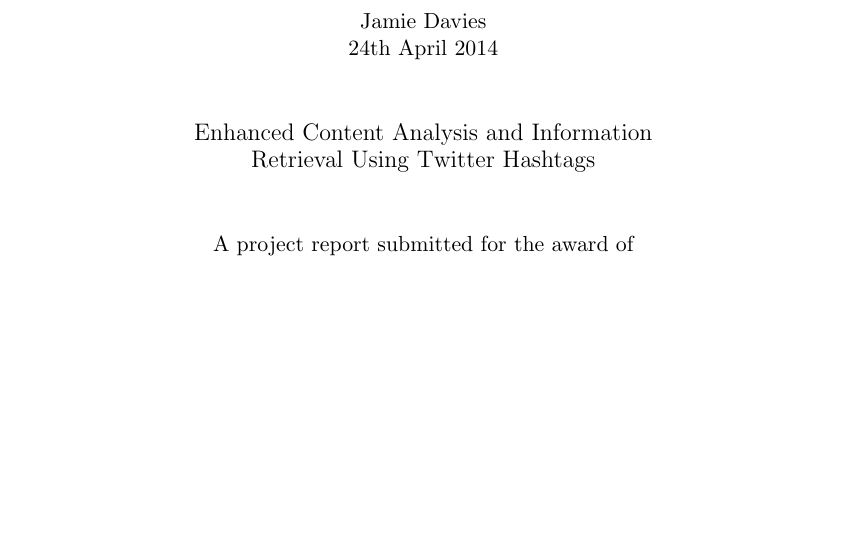
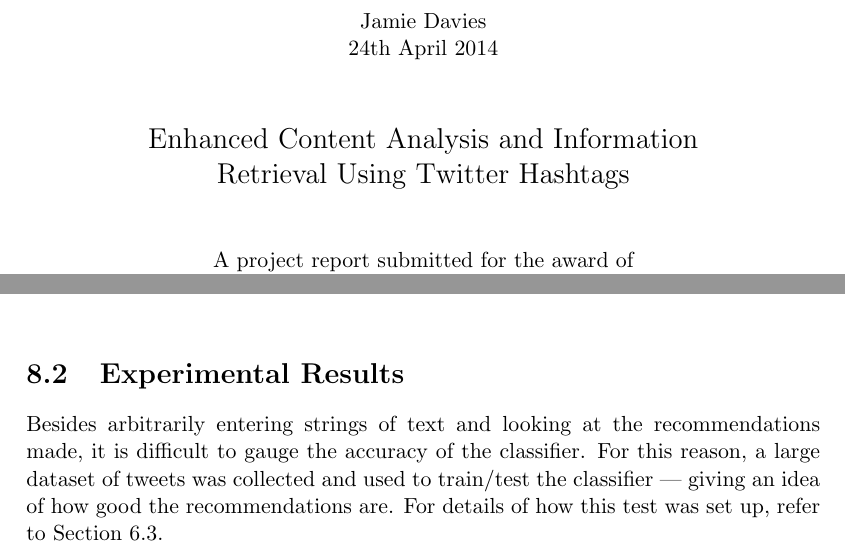
Before and after one commit to daviesjamie/3yp, a LaTeX thesis (deliverables/final/final.tex): part of page 1 of 50 before the commit and two parts of pages 1 and 37 of 50 after it, the two joined at a grey line, cut so that both start at the same text, the shorter picture padded with empty space. Compiled offline with pdfLaTeX.

Commit message:
Tweaked title page styling.

```diff
--- a/deliverables/final/final.tex
+++ b/deliverables/final/final.tex
@@ -82,7 +82,7 @@
 %\href{mailto:jagd1g11@ecs.soton.ac.uk}{\nolinkurl{jagd1g11@ecs.soton.ac.uk}}\\[3cm]
 \today\\[1cm]
 
-{\large
+{\Large
     Enhanced Content Analysis and Information\\
     Retrieval Using Twitter Hashtags\\[1cm]
 }
@@ -796,6 +797,10 @@
         \hline
     \end{longtable}
 \end{center}
+
+\section{Experimental Results}
+Besides arbitrarily entering strings of text and looking at the recommendations made, it is difficult to gauge the accuracy of the classifier. For this reason, a large dataset of tweets was collected and used to train/test the classifier --- giving an idea of how good the recommendations are. For details of how this test was set up, refer to Section~\ref{sec:systemtesting}.
+
 \pagebreak
 
 \chapter{Conclusion}
```
Also changed, not shown: deliverables/final/final.pdf, deliverables/final/final.tex (3 more changed lines).
